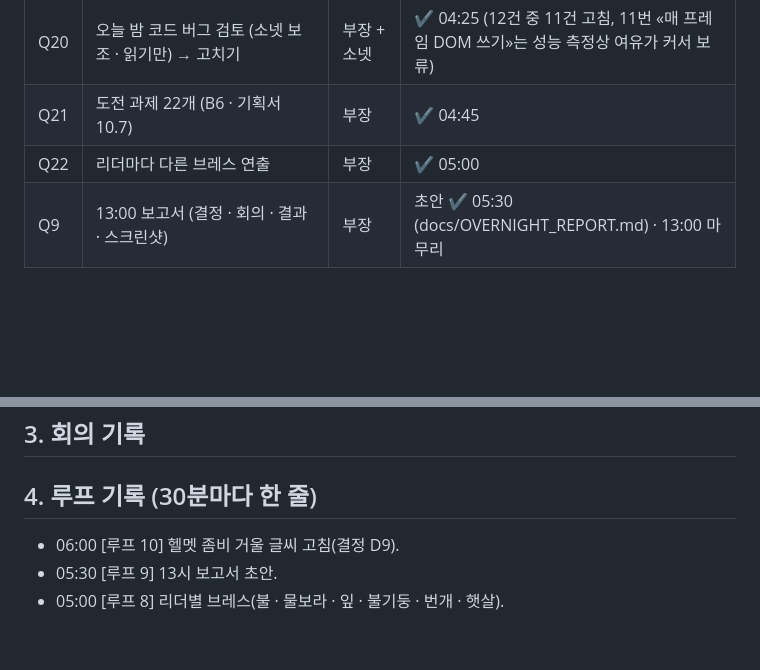
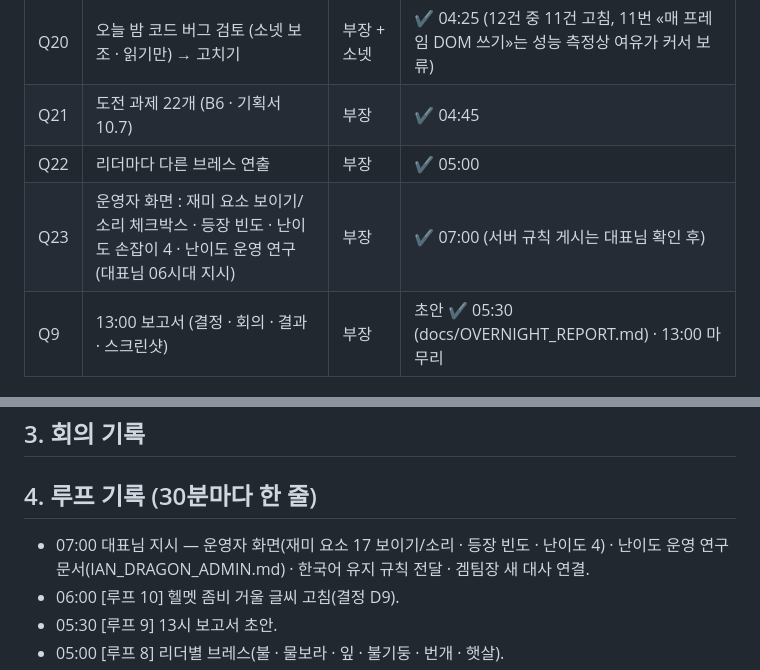
Before and after one commit to nivs-web/iandragon, a Markdown page: docs/OVERNIGHT_LOG.md, 2 parts joined by grey strips. Rendered like a GitHub page; blank space fills up the shorter version.

```diff
--- a/docs/OVERNIGHT_LOG.md
+++ b/docs/OVERNIGHT_LOG.md
@@ -36,6 +36,7 @@
 | Q20 | 오늘 밤 코드 버그 검토 (소넷 보조 · 읽기만) → 고치기 | 부장 + 소넷 | ✔ 04:25 (12건 중 11건 고침, 11번 «매 프레임 DOM 쓰기»는 성능 측정상 여유가 커서 보류) |
 | Q21 | 도전 과제 22개 (B6 · 기획서 10.7) | 부장 | ✔ 04:45 |
 | Q22 | 리더마다 다른 브레스 연출 | 부장 | ✔ 05:00 |
+| Q23 | 운영자 화면 : 재미 요소 보이기/소리 체크박스 · 등장 빈도 · 난이도 손잡이 4 · 난이도 운영 연구 (대표님 06시대 지시) | 부장 | ✔ 07:00 (서버 규칙 게시는 대표님 확인 후) |
 | Q9 | 13:00 보고서 (결정 · 회의 · 결과 · 스크린샷) | 부장 | 초안 ✔ 05:30 (docs/OVERNIGHT_REPORT.md) · 13:00 마무리 |
 
 ## 2. 결정 기록 (질문 → 추천안 → 이유 → 결과)
@@ -98,6 +99,7 @@
 ## 3. 회의 기록
 
 ## 4. 루프 기록 (30분마다 한 줄)
+- 07:00 대표님 지시 — 운영자 화면(재미 요소 17 보이기/소리 · 등장 빈도 · 난이도 4) · 난이도 운영 연구 문서(IAN_DRAGON_ADMIN.md) · 한국어 유지 규칙 전달 · 겜팀장 새 대사 연결.
 - 06:00 [루프 10] 헬멧 좀비 거울 글씨 고침(결정 D9).
 - 05:30 [루프 9] 13시 보고서 초안.
 - 05:00 [루프 8] 리더별 브레스(불 · 물보라 · 잎 · 불기둥 · 번개 · 햇살).
```
Also changed, not shown: docs/IAN_DRAGON_ADMIN.md (added, +51 -0 lines), docs/OVERNIGHT_REPORT.md (+5 -0 lines).
